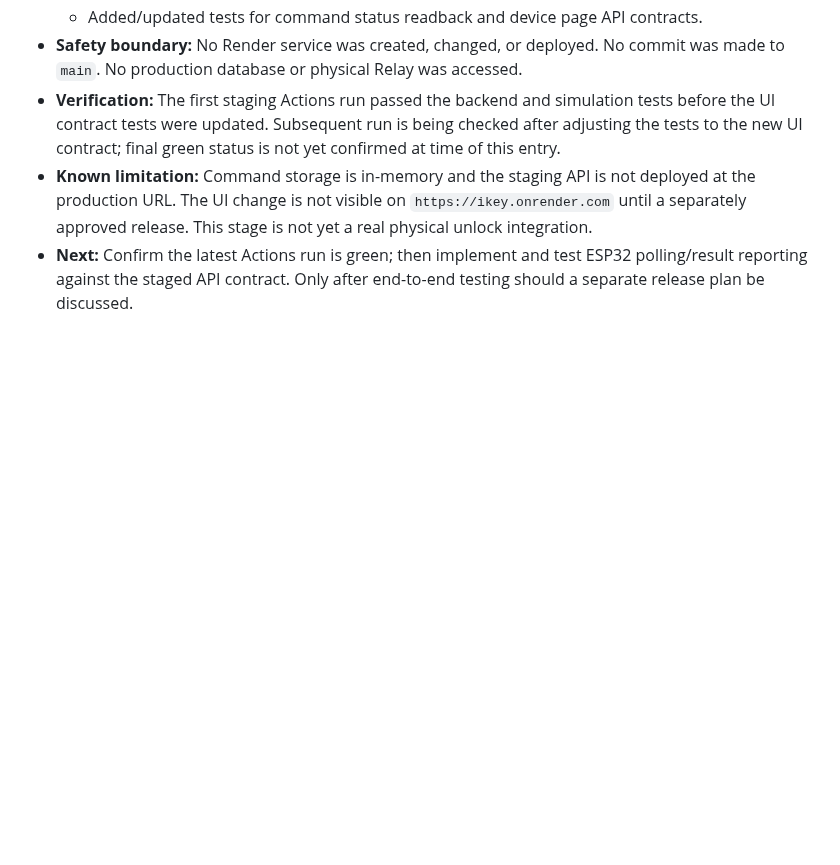
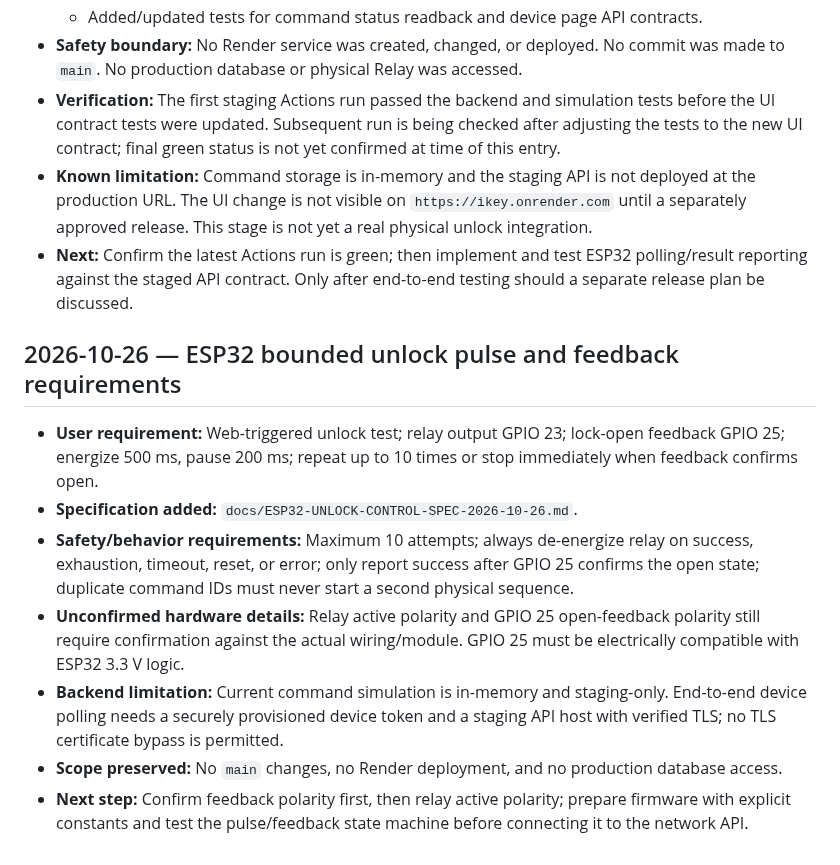
Before and after one commit to ikeysever/ikey, a Markdown page: docs/DEVELOPMENT_HISTORY.md, the part around the change. Rendered like a GitHub page; blank space fills up the shorter version.

Commit message:
docs: record ESP32 relay and feedback requirements

```diff
--- a/docs/DEVELOPMENT_HISTORY.md
+++ b/docs/DEVELOPMENT_HISTORY.md
@@ -49,3 +49,12 @@
 - **Verification:** The first staging Actions run passed the backend and simulation tests before the UI contract tests were updated. Subsequent run is being checked after adjusting the tests to the new UI contract; final green status is not yet confirmed at time of this entry.
 - **Known limitation:** Command storage is in-memory and the staging API is not deployed at the production URL. The UI change is not visible on `https://ikey.onrender.com` until a separately approved release. This stage is not yet a real physical unlock integration.
 - **Next:** Confirm the latest Actions run is green; then implement and test ESP32 polling/result reporting against the staged API contract. Only after end-to-end testing should a separate release plan be discussed.
+## 2026-10-26 — ESP32 bounded unlock pulse and feedback requirements
+
+- **User requirement:** Web-triggered unlock test; relay output GPIO 23; lock-open feedback GPIO 25; energize 500 ms, pause 200 ms; repeat up to 10 times or stop immediately when feedback confirms open.
+- **Specification added:** `docs/ESP32-UNLOCK-CONTROL-SPEC-2026-10-26.md`.
+- **Safety/behavior requirements:** Maximum 10 attempts; always de-energize relay on success, exhaustion, timeout, reset, or error; only report success after GPIO 25 confirms the open state; duplicate command IDs must never start a second physical sequence.
+- **Unconfirmed hardware details:** Relay active polarity and GPIO 25 open-feedback polarity still require confirmation against the actual wiring/module. GPIO 25 must be electrically compatible with ESP32 3.3 V logic.
+- **Backend limitation:** Current command simulation is in-memory and staging-only. End-to-end device polling needs a securely provisioned device token and a staging API host with verified TLS; no TLS certificate bypass is permitted.
+- **Scope preserved:** No `main` changes, no Render deployment, and no production database access.
+- **Next step:** Confirm feedback polarity first, then relay active polarity; prepare firmware with explicit constants and test the pulse/feedback state machine before connecting it to the network API.
```
